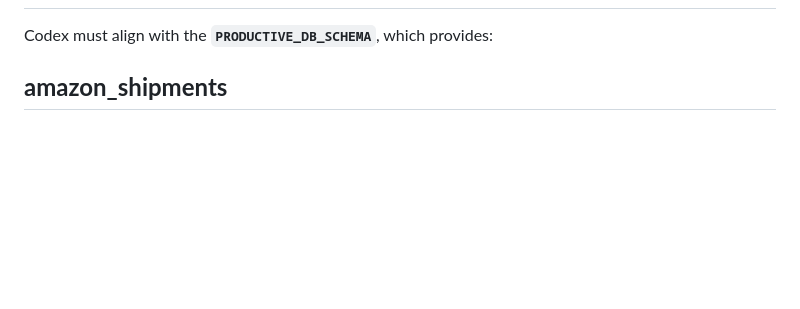
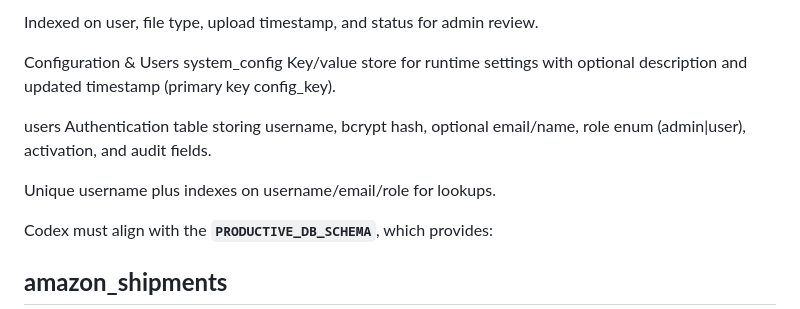
Before and after one commit to MajorBarnes/WarehouseWrangler, a Markdown page: AGENTS.md, the part around one of its changes. Rendered like a GitHub page; blank space fills up the shorter version.

Commit message:
VSC 4.51 AGENTS.md update

```diff
--- a/AGENTS.md
+++ b/AGENTS.md
@@ -25,3 +82,10 @@
+Indexed on user, file type, upload timestamp, and status for admin review.
+
+Configuration & Users system\_config Key/value store for runtime settings with optional description and updated timestamp (primary key config\_key).
+
+users Authentication table storing username, bcrypt hash, optional email/name, role enum (admin|user), activation, and audit fields.
+
+Unique username plus indexes on username/email/role for lookups.
 
 Codex must align with the **`PRODUCTIVE_DB_SCHEMA`**, which provides:
 ## **amazon\_shipments**
```
Also changed, not shown: other parts of AGENTS.md (+57 -0 lines).
